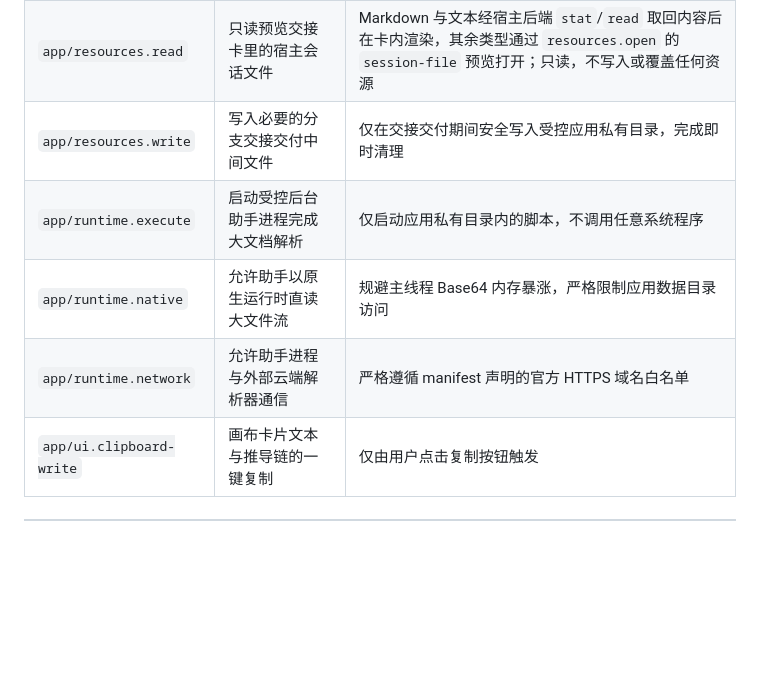
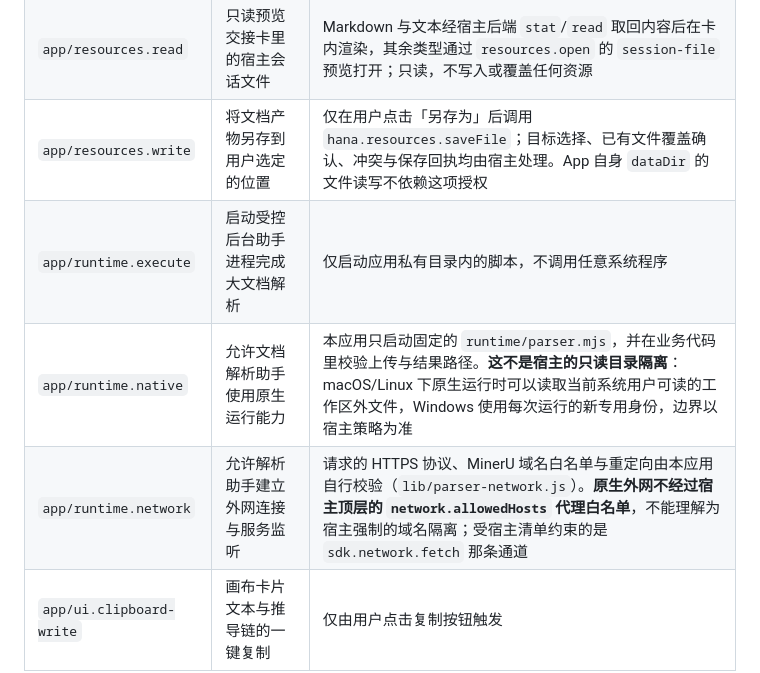
Before and after one commit to TheEarlyWinter/fork-chat, a Markdown page: README.md, the part around the change. Drawn GitHub-style; blank space fills up the shorter version.

Commit message:
docs: state the real security bounds of three capabilities
三处原本写得比宿主实际行为更窄，等于给出错误的安全感。

- resources.write 不是只写 App 私有中间文件。生产点是
  ui/assets/panel-artifacts.js:23 的用户「另存为」流程，调用
  hana.resources.saveFile，目标选择、覆盖确认、冲突与回执由宿主处理。
  App 自身 dataDir 的文件读写本来就不需要这项授权（APPS.md 的
  readRoots/writeRoots 段）。
- runtime.native 不是只读数据目录。按 APPS.md 的托管运行时表，
  macOS/Linux 下原生运行时可以读取当前系统用户可读的工作区外文件，
  Windows 用每次运行的新专用身份。本应用自身只启动固定的
  runtime/parser.mjs 并校验路径，这是应用侧克制，不是宿主隔离。
- runtime.network 的域名白名单是本应用自己在 lib/parser-network.js 里
  做的校验，原生外网不经过宿主顶层 network.allowedHosts 代理；
  受清单约束的是 sdk.network.fetch 那条通道，两者不混写。

依据由日下晴亲核官方契约（APPS.md:383、1779、2958-2964、3055、
3074-3078）后提供，App 侧两处生产点已逐行核对。

```diff
--- a/README.md
+++ b/README.md
@@ -177,10 +177,10 @@ fork-chat/
 | `app/session.start-turn` | 回传消息后唤醒宿主会话模型生成回答 | 仅在用户在回传对话框里点「确认投递」之后触发；对话框内会明示该动作可能消耗模型额度 |
 | `app/session.stage-file` | 将推导内容或产物作为文件交付到宿主会话 | 在分支交接中交付产物文件与 handoff.md 存档；需经用户二次确认 |
 | `app/resources.read` | 只读预览交接卡里的宿主会话文件 | Markdown 与文本经宿主后端 `stat`/`read` 取回内容后在卡内渲染，其余类型通过 `resources.open` 的 `session-file` 预览打开；只读，不写入或覆盖任何资源 |
-| `app/resources.write` | 写入必要的分支交接交付中间文件 | 仅在交接交付期间安全写入受控应用私有目录，完成即时清理 |
+| `app/resources.write` | 将文档产物另存到用户选定的位置 | 仅在用户点击「另存为」后调用 `hana.resources.saveFile`；目标选择、已有文件覆盖确认、冲突与保存回执均由宿主处理。App 自身 `dataDir` 的文件读写不依赖这项授权 |
 | `app/runtime.execute` | 启动受控后台助手进程完成大文档解析 | 仅启动应用私有目录内的脚本，不调用任意系统程序 |
-| `app/runtime.native` | 允许助手以原生运行时直读大文件流 | 规避主线程 Base64 内存暴涨，严格限制应用数据目录访问 |
-| `app/runtime.network` | 允许助手进程与外部云端解析器通信 | 严格遵循 manifest 声明的官方 HTTPS 域名白名单 |
+| `app/runtime.native` | 允许文档解析助手使用原生运行能力 | 本应用只启动固定的 `runtime/parser.mjs`，并在业务代码里校验上传与结果路径。**这不是宿主的只读目录隔离**：macOS/Linux 下原生运行时可以读取当前系统用户可读的工作区外文件，Windows 使用每次运行的新专用身份，边界以宿主策略为准 |
+| `app/runtime.network` | 允许解析助手建立外网连接与服务监听 | 请求的 HTTPS 协议、MinerU 域名白名单与重定向由本应用自行校验（`lib/parser-network.js`）。**原生外网不经过宿主顶层的 `network.allowedHosts` 代理白名单**，不能理解为宿主强制的域名隔离；受宿主清单约束的是 `sdk.network.fetch` 那条通道 |
 | `app/ui.clipboard-write` | 画布卡片文本与推导链的一键复制 | 仅由用户点击复制按钮触发 |
 
 ---
```
